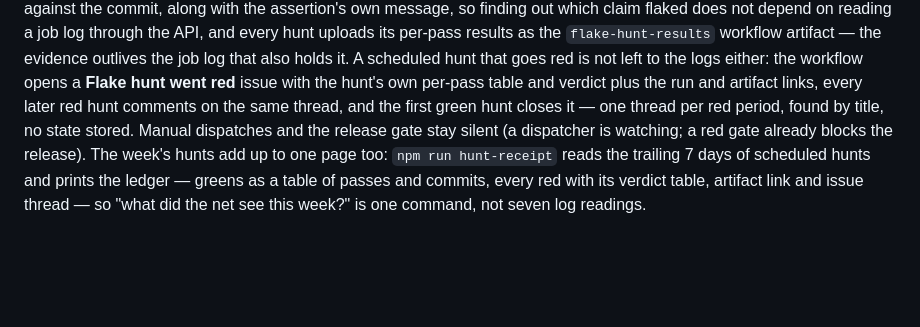
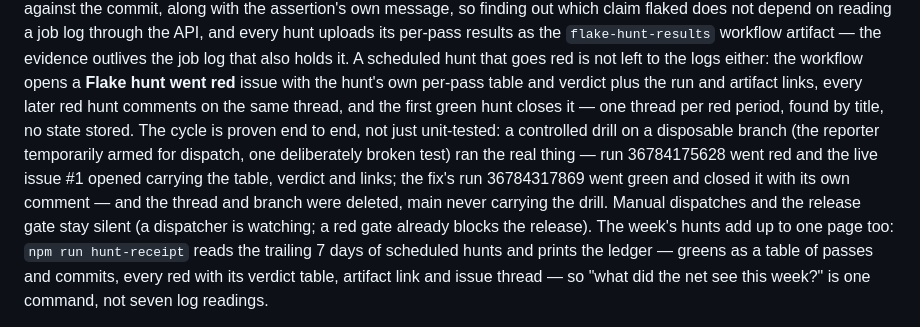
Before and after one commit to ezzaeskardi-afk/EZ_scanner, a Markdown page: README.md, the part around the change. Rendered like a GitHub page; blank space fills up the shorter version.

Commit message:
docs: the red-hunt drill's receipt enters the README — the cycle is proven, not just unit-tested
Issue #1 opened for real on run 36784175628 (a deliberately broken test under
an armed reporter), carried the table and verdict, and closed itself on run
36784317869's green with its own comment. The thread and branch were deleted;
main never carried the drill.

🤖 Generated with Codebuff
Co-Authored-By: Codebuff <noreply@codebuff.com>

```diff
--- a/README.md
+++ b/README.md
@@ -437,7 +437,12 @@ workflow artifact — the evidence outlives the job log that also holds it. A sc
 goes red is not left to the logs either: the workflow opens a **Flake hunt went red** issue with
 the hunt's own per-pass table and verdict plus the run and artifact links, every later red hunt
 comments on the same thread, and the first green hunt closes it — one thread per red period,
-found by title, no state stored. Manual dispatches and the release gate stay silent (a dispatcher
+found by title, no state stored. The cycle is proven end to end, not just unit-tested: a
+controlled drill on a disposable branch (the reporter temporarily armed for dispatch, one
+deliberately broken test) ran the real thing — run 36784175628 went red and the live issue #1
+opened carrying the table, verdict and links; the fix's run 36784317869 went green and closed
+it with its own comment — and the thread and branch were deleted, main never carrying the drill.
+Manual dispatches and the release gate stay silent (a dispatcher
 is watching; a red gate already blocks the release). The week's hunts add up to one page too:
 `npm run hunt-receipt` reads the trailing 7 days of scheduled hunts and prints the ledger —
 greens as a table of passes and commits, every red with its verdict table, artifact link and
```
